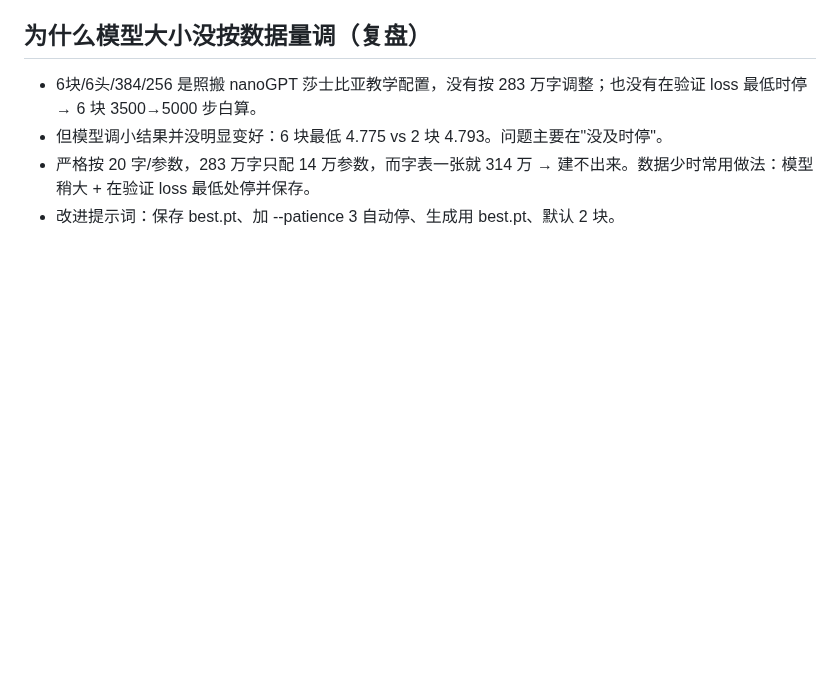
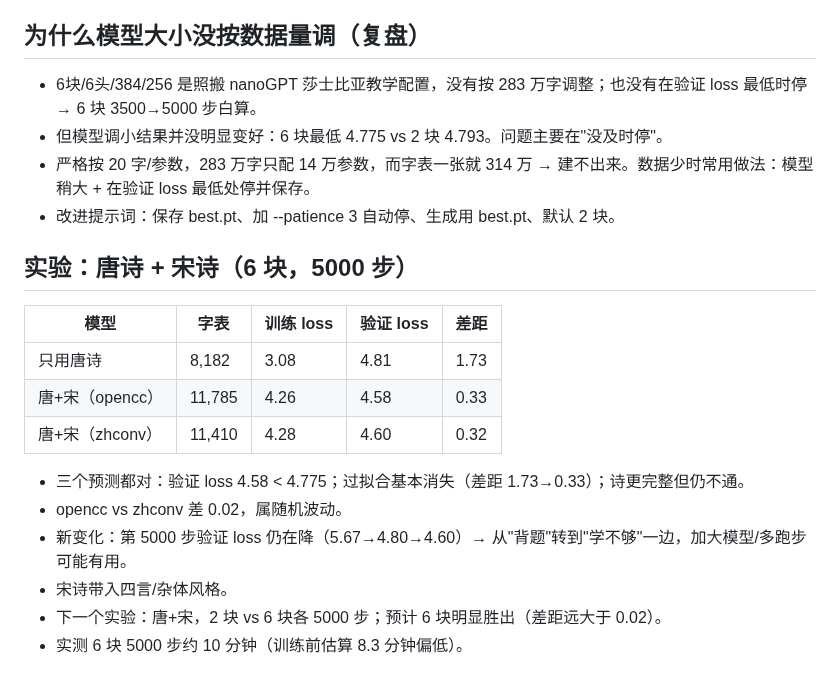
Before and after one commit to mgcpngn/ai-infra-journey, a Markdown page: journal/2026-10-15.md, the part around the change. GitHub-like rendering; blank space fills up the shorter version.

Commit message:
日志：唐诗+宋诗实验结果
Co-Authored-By: Claude Opus 5.5 (1M context) <noreply@anthropic.com>
Claude-Session: https://claude.ai/code/session_011nt8KegDxgBeWGtL5qhkq3

```diff
--- a/journal/2026-10-15.md
+++ b/journal/2026-10-15.md
@@ -125,3 +125,18 @@
 - 但模型调小结果并没明显变好：6 块最低 4.775 vs 2 块 4.793。问题主要在"没及时停"。
 - 严格按 20 字/参数，283 万字只配 14 万参数，而字表一张就 314 万 → 建不出来。数据少时常用做法：模型稍大 + 在验证 loss 最低处停并保存。
 - 改进提示词：保存 best.pt、加 --patience 3 自动停、生成用 best.pt、默认 2 块。
+
+## 实验：唐诗 + 宋诗（6 块，5000 步）
+
+| 模型 | 字表 | 训练 loss | 验证 loss | 差距 |
+|---|---|---|---|---|
+| 只用唐诗 | 8,182 | 3.08 | 4.81 | 1.73 |
+| 唐+宋（opencc） | 11,785 | 4.26 | 4.58 | 0.33 |
+| 唐+宋（zhconv） | 11,410 | 4.28 | 4.60 | 0.32 |
+
+- 三个预测都对：验证 loss 4.58 < 4.775；过拟合基本消失（差距 1.73→0.33）；诗更完整但仍不通。
+- opencc vs zhconv 差 0.02，属随机波动。
+- 新变化：第 5000 步验证 loss 仍在降（5.67→4.80→4.60）→ 从"背题"转到"学不够"一边，加大模型/多跑步可能有用。
+- 宋诗带入四言/杂体风格。
+- 下一个实验：唐+宋，2 块 vs 6 块各 5000 步；预计 6 块明显胜出（差距远大于 0.02）。
+- 实测 6 块 5000 步约 10 分钟（训练前估算 8.3 分钟偏低）。
```
